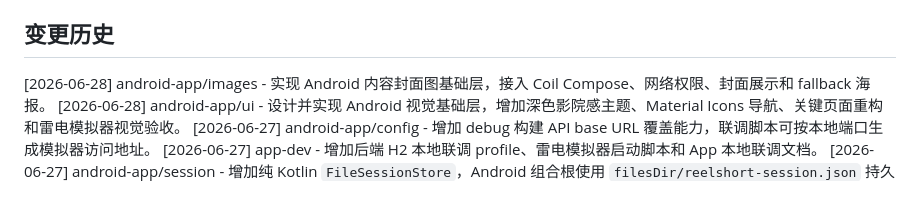
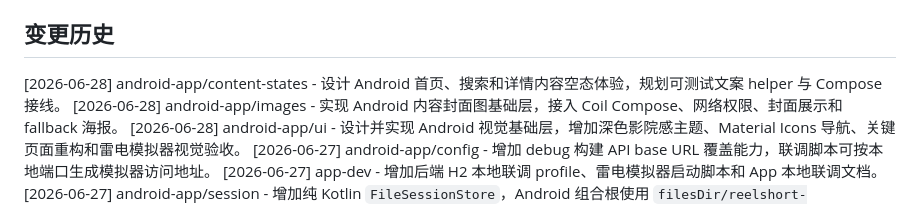
Before and after one commit to ashu1800/ReelShort, a Markdown page: AGENTS.md, the part around the change. GitHub-like rendering.

Commit message:
docs(android): plan content states

```diff
--- a/AGENTS.md
+++ b/AGENTS.md
@@ -20,6 +20,7 @@ ReelShort 是一个长期单机部署的聚合播放平台，包含 Android 原
 
 ## 变更历史
 
+[2026-06-28] android-app/content-states - 设计 Android 首页、搜索和详情内容空态体验，规划可测试文案 helper 与 Compose 接线。
 [2026-06-28] android-app/images - 实现 Android 内容封面图基础层，接入 Coil Compose、网络权限、封面展示和 fallback 海报。
 [2026-06-28] android-app/ui - 设计并实现 Android 视觉基础层，增加深色影院感主题、Material Icons 导航、关键页面重构和雷电模拟器视觉验收。
 [2026-06-27] android-app/config - 增加 debug 构建 API base URL 覆盖能力，联调脚本可按本地端口生成模拟器访问地址。
```
Also changed, not shown: docs/plans/2026-06-28-android-content-states-design.md (added, +42 -0 lines), docs/plans/2026-06-28-android-content-states.md (added, +109 -0 lines).
